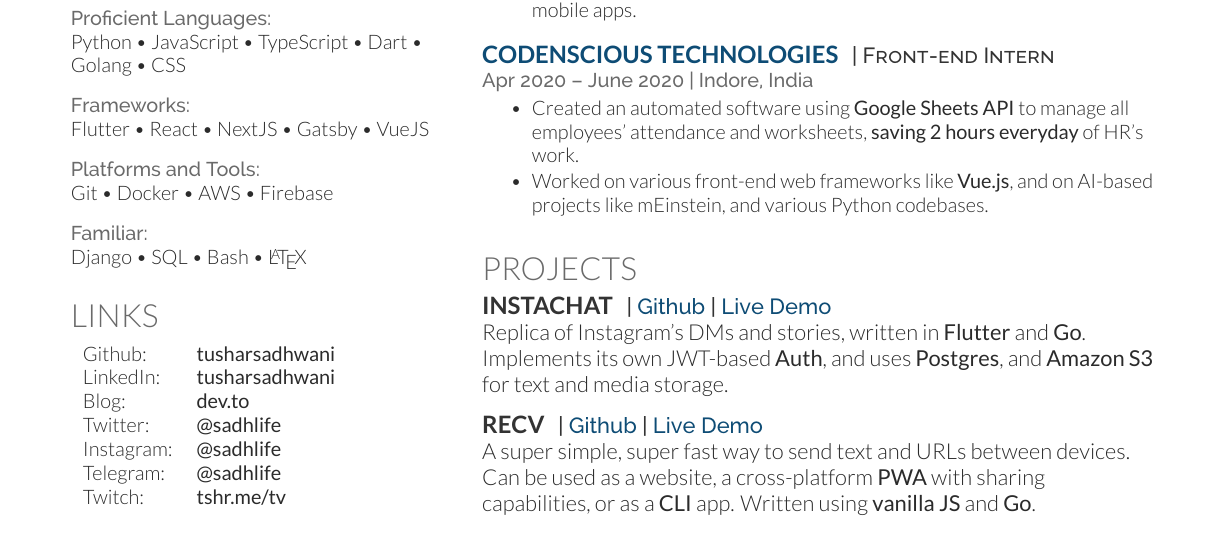
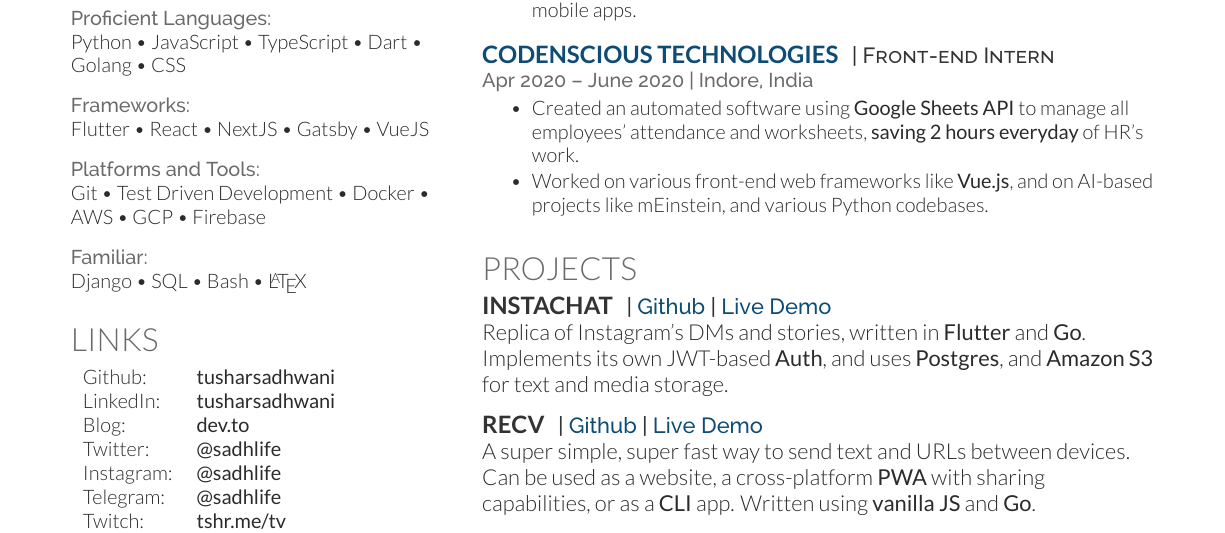
Before and after one commit to tusharsadhwani/resume, a LaTeX CV (resume.tex): part of the page, cut so that both start at the same text. Compiled offline with XeLaTeX.

Commit message:
Add TDD and GCP

```diff
--- a/resume.tex
+++ b/resume.tex
@@ -125,7 +125,7 @@ Python \textbullet{} JavaScript \textbullet{} TypeScript \textbullet{} Dart \tex
 Flutter \textbullet{} React \textbullet{} NextJS \textbullet{} Gatsby \textbullet{} VueJS \\
 \vspace{8pt}
 \location{Platforms and Tools:}
-Git \textbullet{} Docker \textbullet{} AWS \textbullet{} Firebase \\
+Git \textbullet{} Test Driven Development \textbullet{} Docker \textbullet{} AWS \textbullet{} GCP \textbullet{} Firebase \\
 \vspace{8pt}
 \location{Familiar:}
 Django \textbullet{} SQL  \textbullet{} Bash  \textbullet{} \LaTeX \\
```
